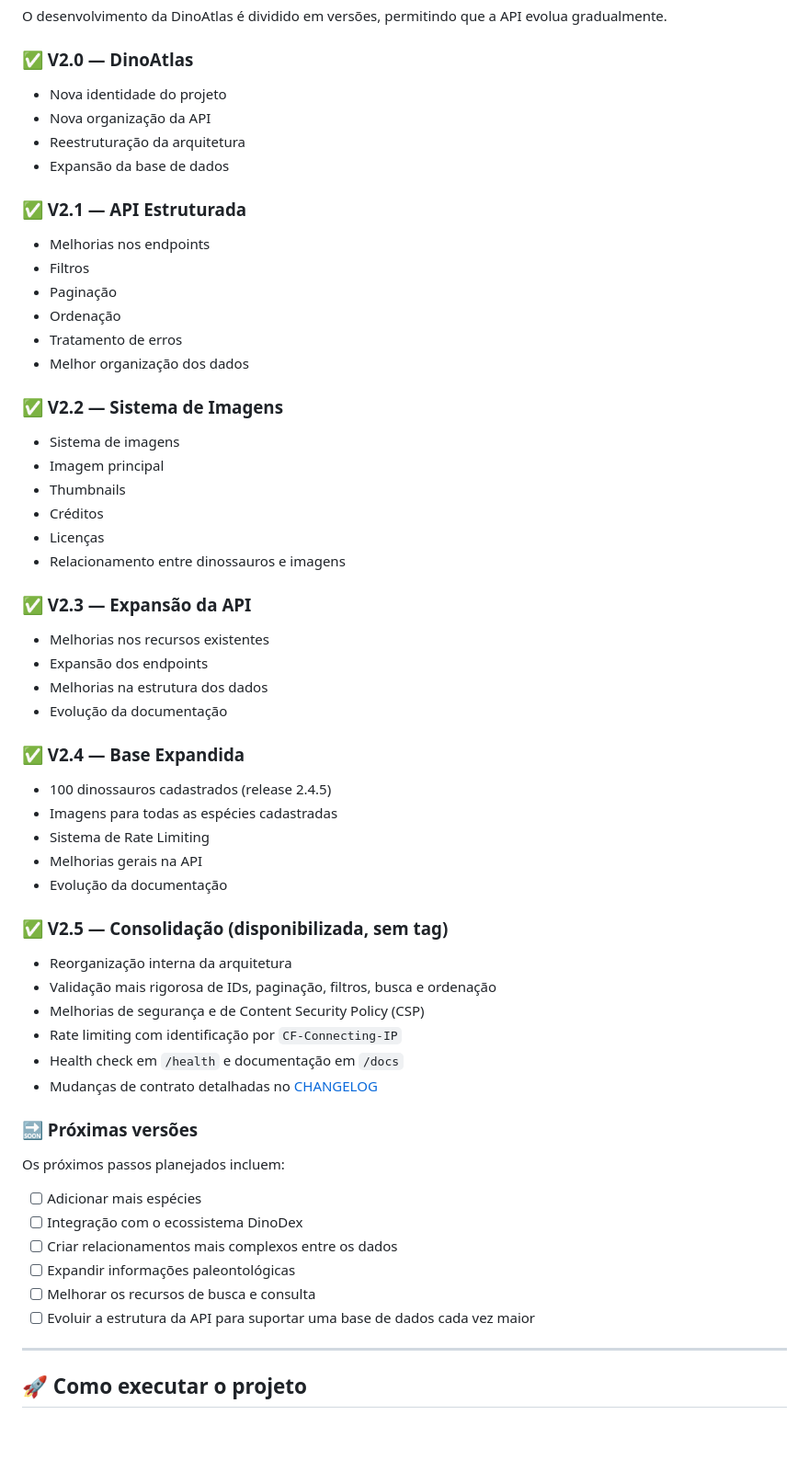
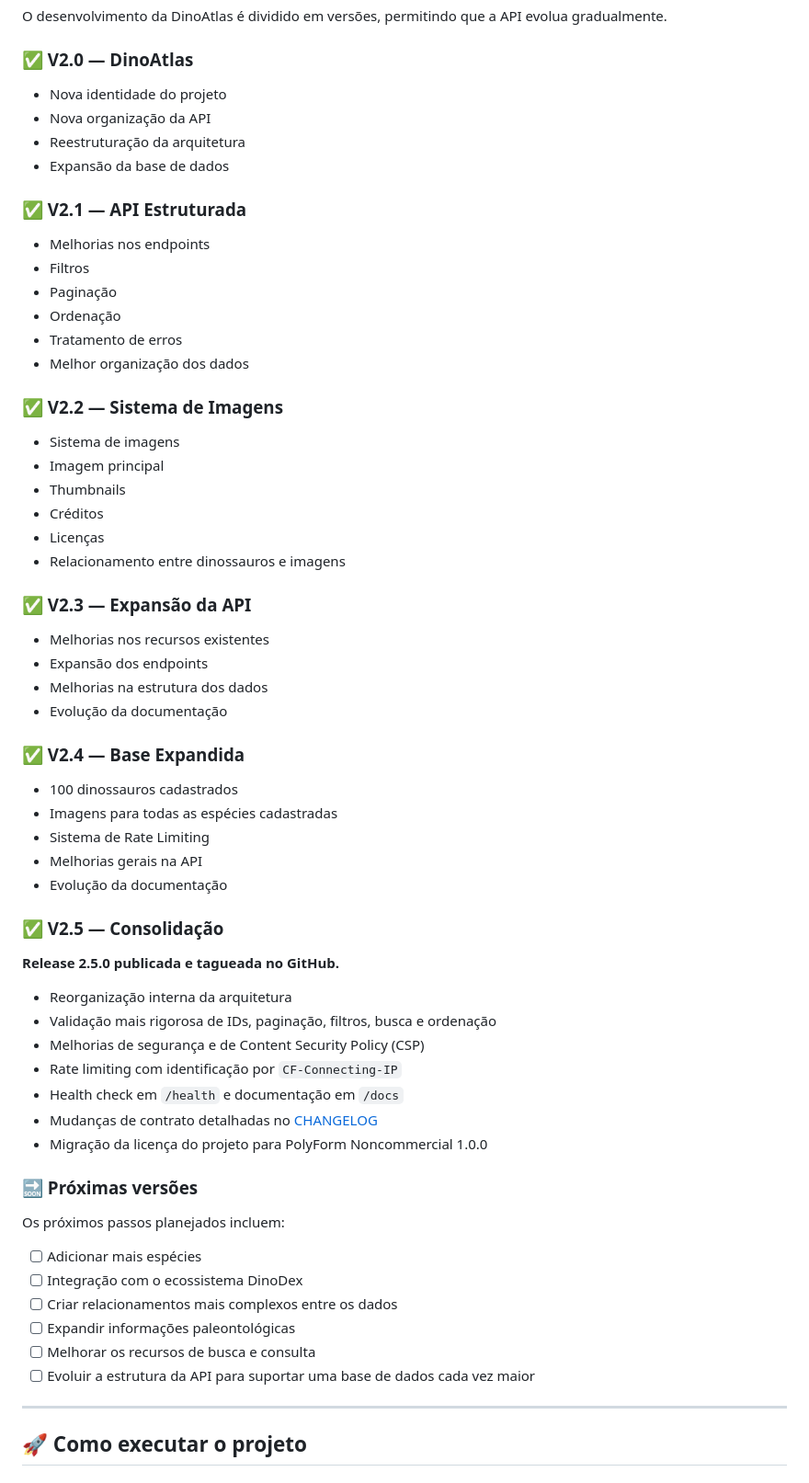
Before and after one commit to Dferreiraz/DinoAtlasAPI, a Markdown page: README.md, the part around one of its changes. Shown at 92% size. GitHub-like rendering; blank space fills up the shorter version.

```diff
--- a/README.md
+++ b/README.md
@@ -126,63 +121,66 @@ O desenvolvimento da DinoAtlas é dividido em versões, permitindo que a API evo
 
 ### ✅ V2.0 — DinoAtlas
 
-* Nova identidade do projeto
-* Nova organização da API
-* Reestruturação da arquitetura
-* Expansão da base de dados
+- Nova identidade do projeto
+- Nova organização da API
+- Reestruturação da arquitetura
+- Expansão da base de dados
 
 ### ✅ V2.1 — API Estruturada
 
-* Melhorias nos endpoints
-* Filtros
-* Paginação
-* Ordenação
-* Tratamento de erros
-* Melhor organização dos dados
+- Melhorias nos endpoints
+- Filtros
+- Paginação
+- Ordenação
+- Tratamento de erros
+- Melhor organização dos dados
 
 ### ✅ V2.2 — Sistema de Imagens
 
-* Sistema de imagens
-* Imagem principal
-* Thumbnails
-* Créditos
-* Licenças
-* Relacionamento entre dinossauros e imagens
+- Sistema de imagens
+- Imagem principal
+- Thumbnails
+- Créditos
+- Licenças
+- Relacionamento entre dinossauros e imagens
 
 ### ✅ V2.3 — Expansão da API
 
-* Melhorias nos recursos existentes
-* Expansão dos endpoints
-* Melhorias na estrutura dos dados
-* Evolução da documentação
+- Melhorias nos recursos existentes
+- Expansão dos endpoints
+- Melhorias na estrutura dos dados
+- Evolução da documentação
 
 ### ✅ V2.4 — Base Expandida
 
-* 100 dinossauros cadastrados (release 2.4.5)
-* Imagens para todas as espécies cadastradas
-* Sistema de Rate Limiting
-* Melhorias gerais na API
-* Evolução da documentação
+- 100 dinossauros cadastrados
+- Imagens para todas as espécies cadastradas
+- Sistema de Rate Limiting
+- Melhorias gerais na API
+- Evolução da documentação
 
-### ✅ V2.5 — Consolidação (disponibilizada, sem tag)
+### ✅ V2.5 — Consolidação
 
-* Reorganização interna da arquitetura
-* Validação mais rigorosa de IDs, paginação, filtros, busca e ordenação
-* Melhorias de segurança e de Content Security Policy (CSP)
-* Rate limiting com identificação por `CF-Connecting-IP`
-* Health check em `/health` e documentação em `/docs`
-* Mudanças de contrato detalhadas no [CHANGELOG](CHANGELOG.md)
+**Release 2.5.0 publicada e tagueada no GitHub.**
+
+- Reorganização interna da arquitetura
+- Validação mais rigorosa de IDs, paginação, filtros, busca e ordenação
+- Melhorias de segurança e de Content Security Policy (CSP)
+- Rate limiting com identificação por `CF-Connecting-IP`
+- Health check em `/health` e documentação em `/docs`
+- Mudanças de contrato detalhadas no [CHANGELOG](CHANGELOG.md)
+- Migração da licença do projeto para PolyForm Noncommercial 1.0.0
 
 ### 🔜 Próximas versões
 
 Os próximos passos planejados incluem:
 
-* [ ] Adicionar mais espécies
-* [ ] Integração com o ecossistema DinoDex
-* [ ] Criar relacionamentos mais complexos entre os dados
-* [ ] Expandir informações paleontológicas
-* [ ] Melhorar os recursos de busca e consulta
-* [ ] Evoluir a estrutura da API para suportar uma base de dados cada vez maior
+- [ ] Adicionar mais espécies
+- [ ] Integração com o ecossistema DinoDex
+- [ ] Criar relacionamentos mais complexos entre os dados
+- [ ] Expandir informações paleontológicas
+- [ ] Melhorar os recursos de busca e consulta
+- [ ] Evoluir a estrutura da API para suportar uma base de dados cada vez maior
 
 ---
 
```
Also changed, not shown: other parts of README.md (+65 -131 lines).
